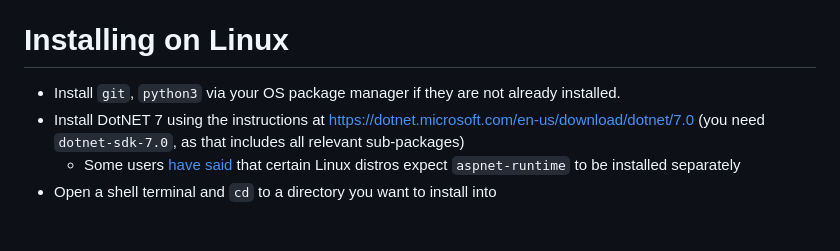
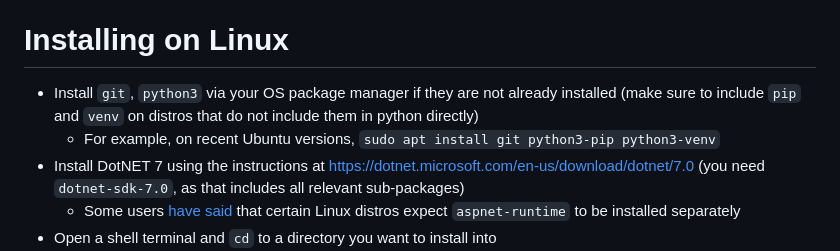
Before and after one commit to Stability-AI/StableSwarmUI, a Markdown page: README.md, the part around the change. Drawn GitHub-style; blank space fills up the shorter version.

Commit message:
Readme: for linux install, clarify pip/venv install requirement
for #198

```diff
--- a/README.md
+++ b/README.md
@@ -39,7 +39,8 @@ Key feature targets not yet implemented:
 
 # Installing on Linux
 
-- Install `git`, `python3` via your OS package manager if they are not already installed.
+- Install `git`, `python3` via your OS package manager if they are not already installed (make sure to include `pip` and `venv` on distros that do not include them in python directly)
+    - For example, on recent Ubuntu versions, `sudo apt install git python3-pip python3-venv`
 - Install DotNET 7 using the instructions at https://dotnet.microsoft.com/en-us/download/dotnet/7.0 (you need `dotnet-sdk-7.0`, as that includes all relevant sub-packages)
     - Some users [have said](https://github.com/Stability-AI/StableSwarmUI/pull/6) that certain Linux distros expect `aspnet-runtime` to be installed separately
 - Open a shell terminal and `cd` to a directory you want to install into
```
